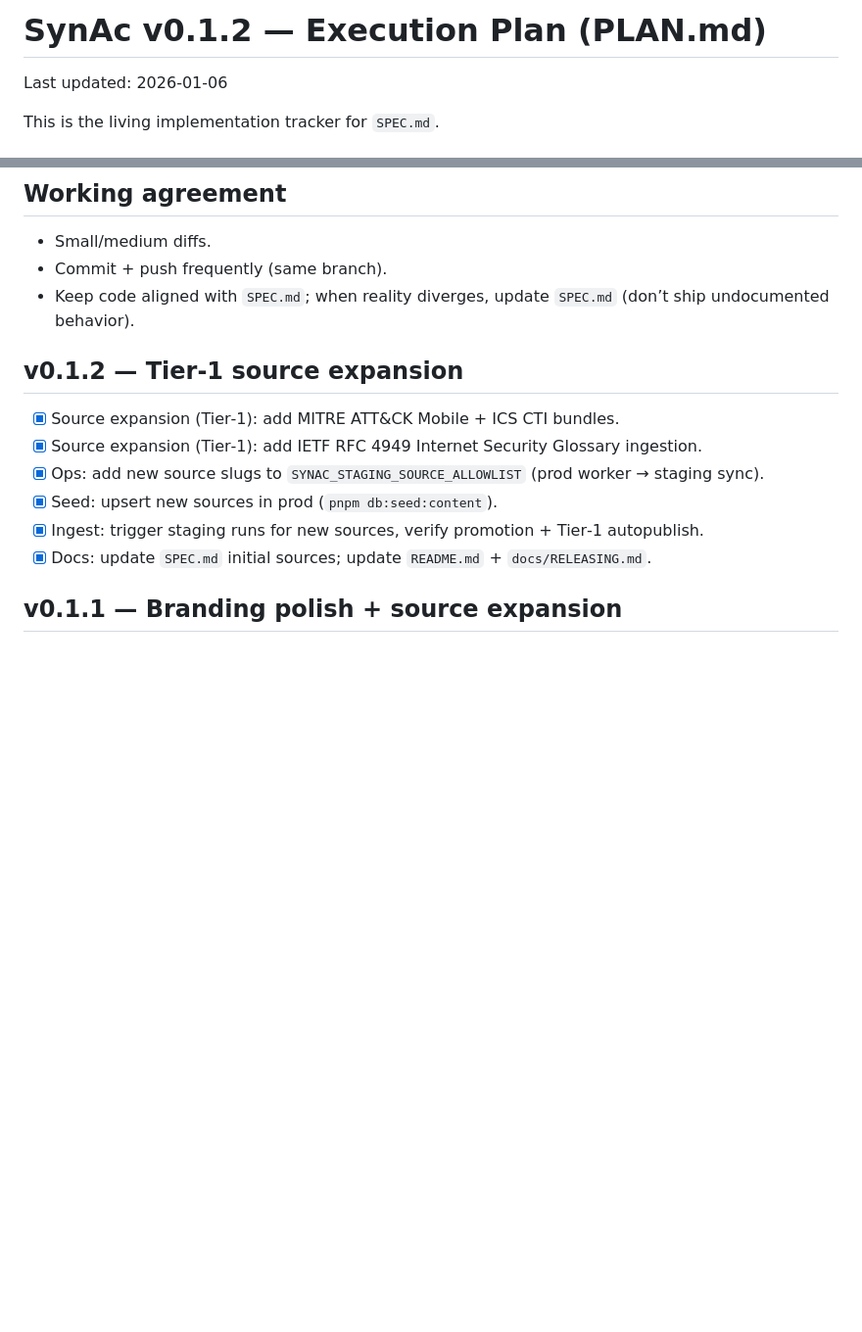
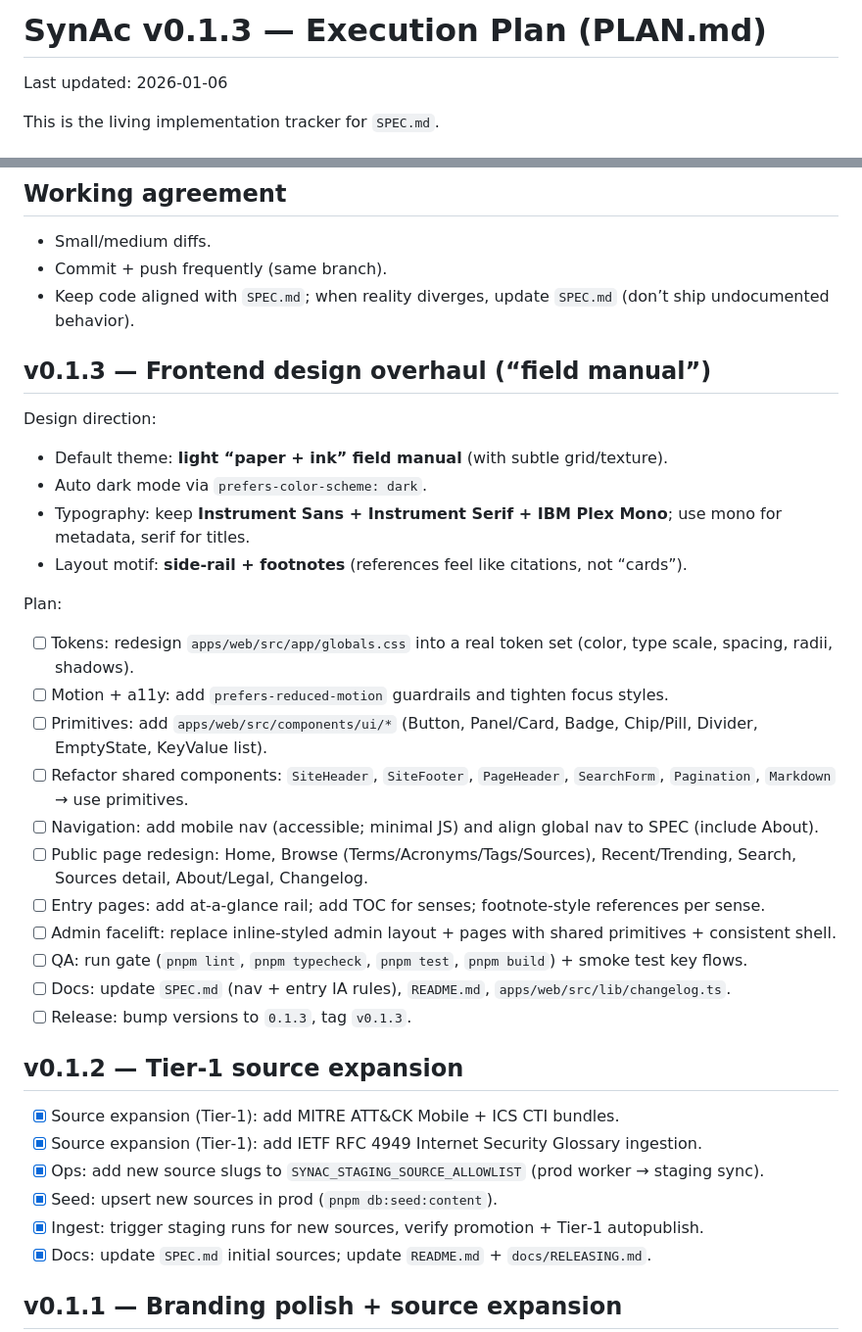
Before and after one commit to amanthanvi/synac, a Markdown page: PLAN.md, 2 parts joined by grey strips. Shown at 98% size. Drawn GitHub-style; blank space fills up the shorter version.

Commit message:
docs: add v0.1.3 frontend overhaul plan

```diff
--- a/PLAN.md
+++ b/PLAN.md
@@ -1,4 +1,4 @@
-# SynAc v0.1.2 — Execution Plan (PLAN.md)
+# SynAc v0.1.3 — Execution Plan (PLAN.md)
 
 Last updated: 2026-01-06
 
@@ -21,6 +21,27 @@ This is the living implementation tracker for `SPEC.md`.
 - Small/medium diffs.
 - Commit + push frequently (same branch).
 - Keep code aligned with `SPEC.md`; when reality diverges, update `SPEC.md` (don’t ship undocumented behavior).
+
+## v0.1.3 — Frontend design overhaul (“field manual”)
+
+Design direction:
+- Default theme: **light “paper + ink” field manual** (with subtle grid/texture).
+- Auto dark mode via `prefers-color-scheme: dark`.
+- Typography: keep **Instrument Sans + Instrument Serif + IBM Plex Mono**; use mono for metadata, serif for titles.
+- Layout motif: **side-rail + footnotes** (references feel like citations, not “cards”).
+
+Plan:
+- [ ] Tokens: redesign `apps/web/src/app/globals.css` into a real token set (color, type scale, spacing, radii, shadows).
+- [ ] Motion + a11y: add `prefers-reduced-motion` guardrails and tighten focus styles.
+- [ ] Primitives: add `apps/web/src/components/ui/*` (Button, Panel/Card, Badge, Chip/Pill, Divider, EmptyState, KeyValue list).
+- [ ] Refactor shared components: `SiteHeader`, `SiteFooter`, `PageHeader`, `SearchForm`, `Pagination`, `Markdown` → use primitives.
+- [ ] Navigation: add mobile nav (accessible; minimal JS) and align global nav to SPEC (include About).
+- [ ] Public page redesign: Home, Browse (Terms/Acronyms/Tags/Sources), Recent/Trending, Search, Sources detail, About/Legal, Changelog.
+- [ ] Entry pages: add at-a-glance rail; add TOC for senses; footnote-style references per sense.
+- [ ] Admin facelift: replace inline-styled admin layout + pages with shared primitives + consistent shell.
+- [ ] QA: run gate (`pnpm lint`, `pnpm typecheck`, `pnpm test`, `pnpm build`) + smoke test key flows.
+- [ ] Docs: update `SPEC.md` (nav + entry IA rules), `README.md`, `apps/web/src/lib/changelog.ts`.
+- [ ] Release: bump versions to `0.1.3`, tag `v0.1.3`.
 
 ## v0.1.2 — Tier‑1 source expansion
 
```
